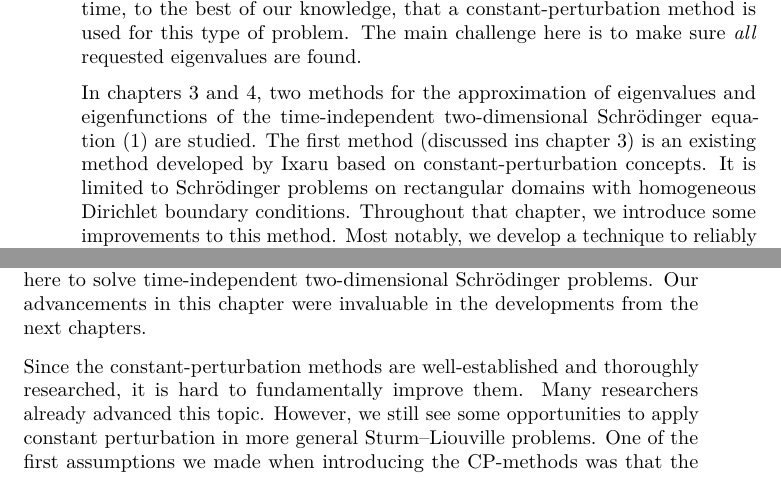
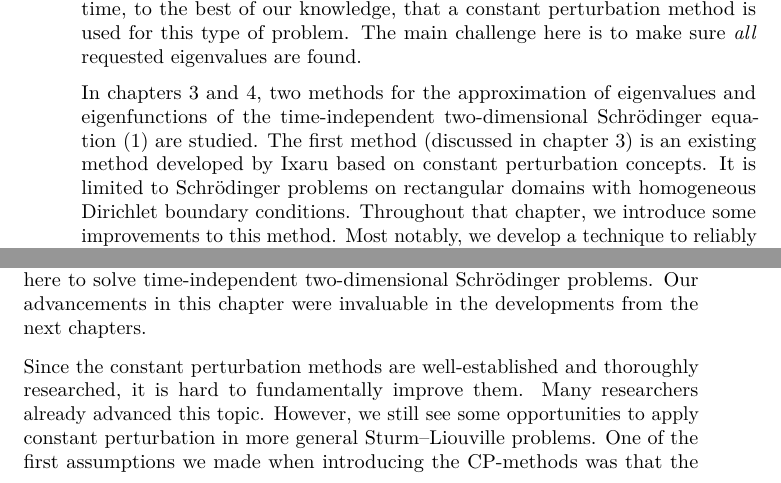
Before and after one commit to toonijn/PhD-thesis, a LaTeX thesis (thesis.tex, which reads chapter_summary.tex): two parts of pages 8 and 113 of 253, joined at a grey line, cut so that both start at the same text. Compiled offline with pdfLaTeX.

Commit message:
constant-perturbation

```diff
--- a/chapter_summary.tex
+++ b/chapter_summary.tex
@@ -33,7 +33,7 @@ This constant-perturbation method is able to reach extremely accurate results, f
 
-We also consider (generalized) periodic boundary conditions. This is the first time, to the best of our knowledge, that a constant-perturbation method is used for this type of problem. The main challenge here is to make sure \emph{all} requested eigenvalues are found.
+We also consider (generalized) periodic boundary conditions. This is the first time, to the best of our knowledge, that a constant perturbation method is used for this type of problem. The main challenge here is to make sure \emph{all} requested eigenvalues are found.
 
-In chapters~\ref{cha:c3} and~\ref{cha:c4}, two methods for the approximation of eigenvalues and eigenfunctions of the time-independent two-dimensional Schrödinger equation~\eqref{equ:sum_en_schrodinger}  are studied. The first method (discussed ins chapter~\ref{cha:c3}) is an existing method developed by Ixaru based on constant-perturbation concepts. It is limited to Schrödinger problems on rectangular domains with homogeneous Dirichlet boundary conditions. Throughout that chapter, we introduce some improvements to this method. Most notably, we develop a technique to reliably determine the index of an eigenvalue. This enables us to ensure all requested eigenvalues have been found.
+In chapters~\ref{cha:c3} and~\ref{cha:c4}, two methods for the approximation of eigenvalues and eigenfunctions of the time-independent two-dimensional Schrödinger equation~\eqref{equ:sum_en_schrodinger}  are studied. The first method (discussed in chapter~\ref{cha:c3}) is an existing method developed by Ixaru based on constant perturbation concepts. It is limited to Schrödinger problems on rectangular domains with homogeneous Dirichlet boundary conditions. Throughout that chapter, we introduce some improvements to this method. Most notably, we develop a technique to reliably determine the index of an eigenvalue. This enables us to ensure all requested eigenvalues have been found.
 
 A second method for approximating eigenvalues and eigenfunctions of time-independent two-dimensional Schrödinger equations with homogeneous Dirichlet boundary conditions on (possibly non-rectangular) domains can be found in chapter \ref{cha:c4}. Here, we are inspired by a simple method based on a finite difference scheme. This leads us to develop Strands, a \cpp{}-program accompanied by a homonymous \lpython{}-package. Through the use of collocation ideas with well-chosen basis functions (inspired by chapter~\ref{cha:c3}), this new method is able to reach much more accurate results, with a similar computational cost.
 
```
Also changed, not shown: chapter2_1d.tex (+1 -1 lines), chapter_summary.tex (4 more changed lines).
